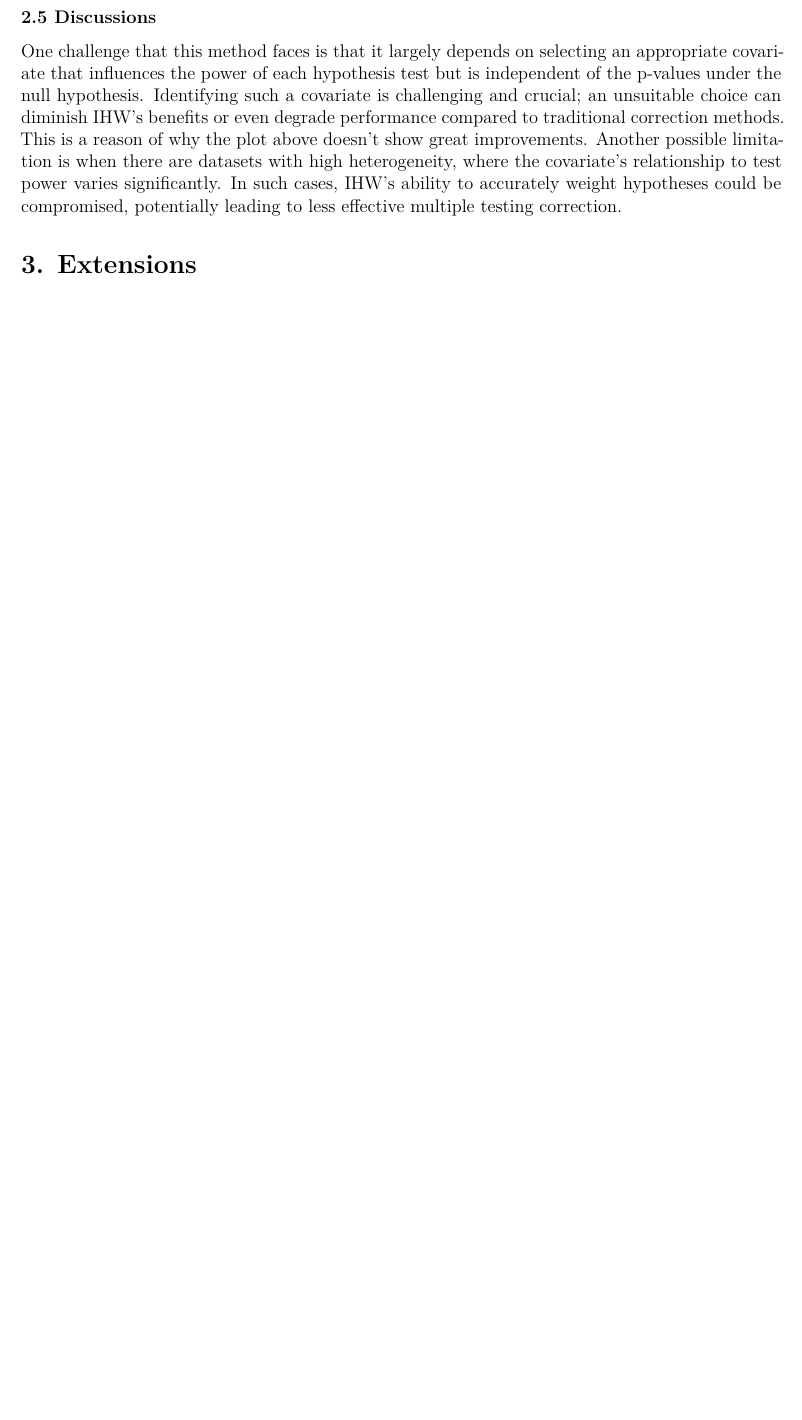
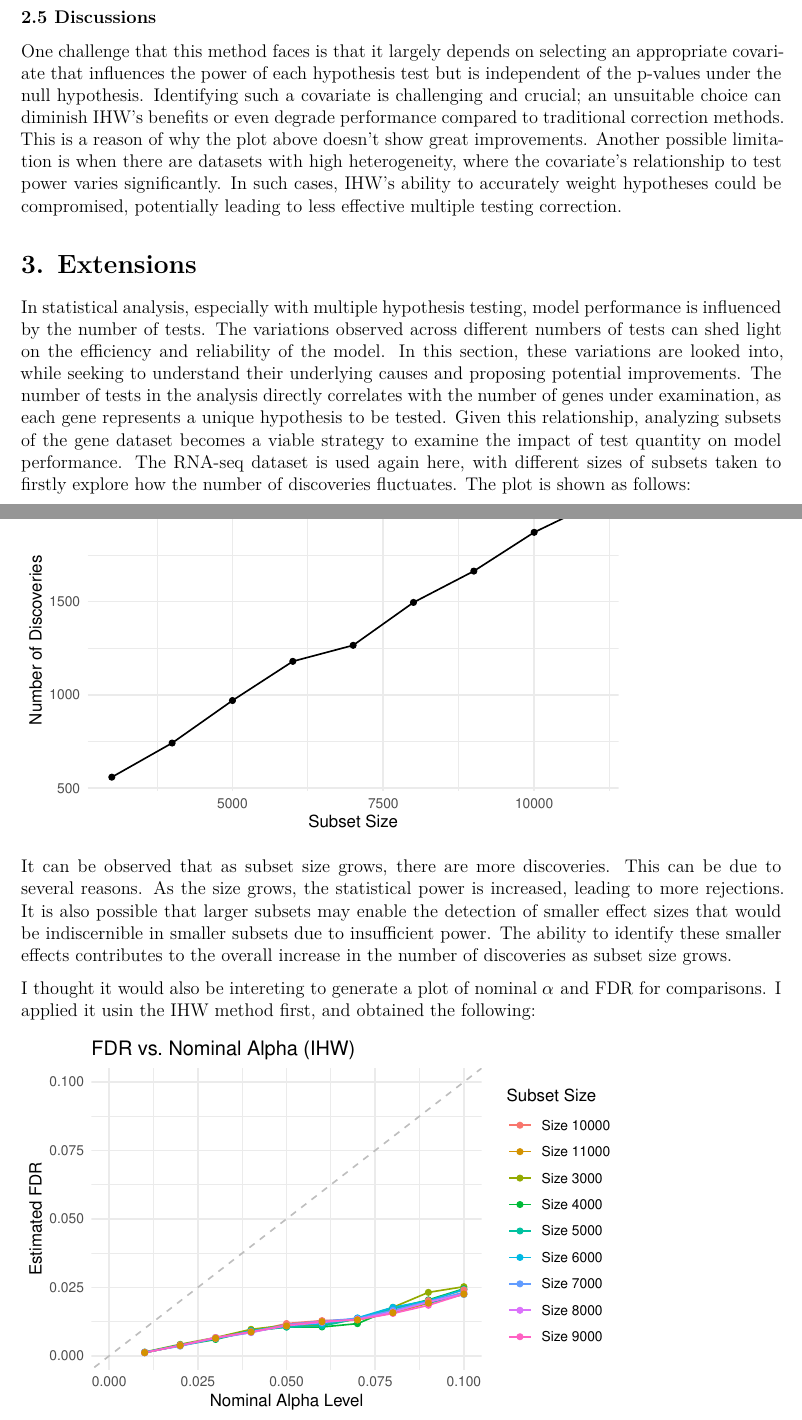
Before and after one commit to henryqian86/QP4, a Quarto document (report/main.qmd): part of page 5 of 6 before the commit and two parts of pages 5 and 6 of 8 after it, the two joined at a grey line, cut so that both start at the same text, the shorter picture padded with empty space. The pictures show the output file report/main.pdf that the author committed with the source.

Commit message:
Extension 1 with RNA-seq dataset plots added

````diff
--- a/report/main.qmd
+++ b/report/main.qmd
@@ -101,4 +101,21 @@ One challenge that this method faces is that it largely depends on selecting an
 
 ## 3. Extensions
 
+In statistical analysis, especially with multiple hypothesis testing, model performance is influenced by the number of tests. The variations observed across different numbers of tests can shed light on the efficiency and reliability of the model. In this section, these variations are looked into, while seeking to understand their underlying causes and proposing potential improvements. The number of tests in the analysis directly correlates with the number of genes under examination, as each gene represents a unique hypothesis to be tested. Given this relationship, analyzing subsets of the gene dataset becomes a viable strategy to examine the impact of test quantity on model performance. The RNA-seq dataset is used again here, with different sizes of subsets taken to firstly explore how the number of discoveries fluctuates. The plot is shown as follows:
 
+```{r}
+#| echo: false
+#| eval: true
+#| warning: false
+#| file: ../code/Extension1_Discoveries.R
+```
+
+It can be observed that as subset size grows, there are more discoveries. This can be due to several reasons. As the size grows, the statistical power is increased, leading to more rejections. It is also possible that larger subsets may enable the detection of smaller effect sizes that would be indiscernible in smaller subsets due to insufficient power. The ability to identify these smaller effects contributes to the overall increase in the number of discoveries as subset size grows.
+
+I thought it would also be intereting to generate a plot of nominal $\alpha$ and FDR for comparisons. I applied it usin the IHW method first, and obtained the following:
+
+```{r}
+#| echo: false
+#| eval: true
+#| warning: false
+#| file: ../code/Extension1_FDRwAlpha.R
````
Also changed, not shown: report/main.pdf, report/main.qmd (14 more changed lines).
